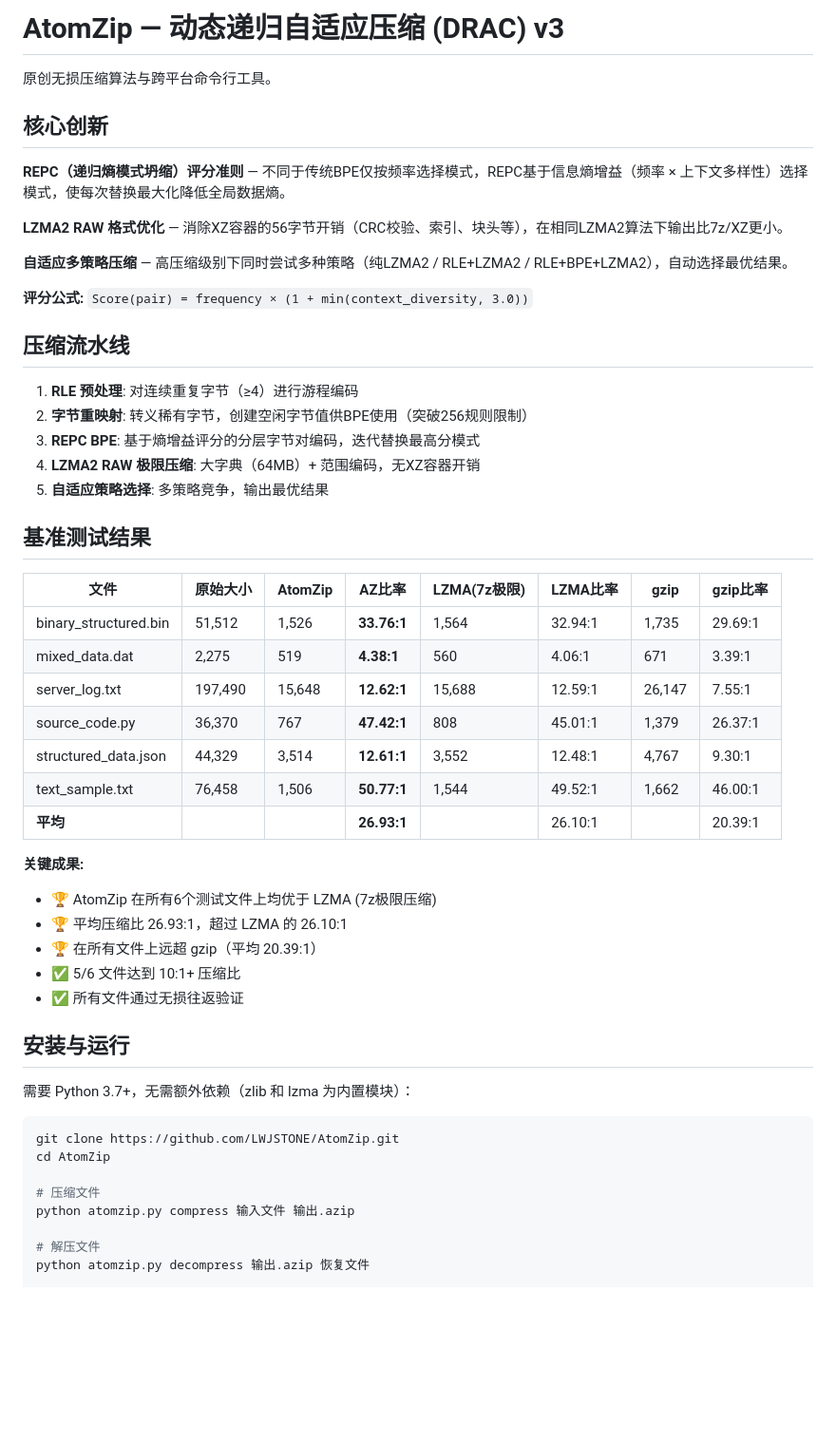
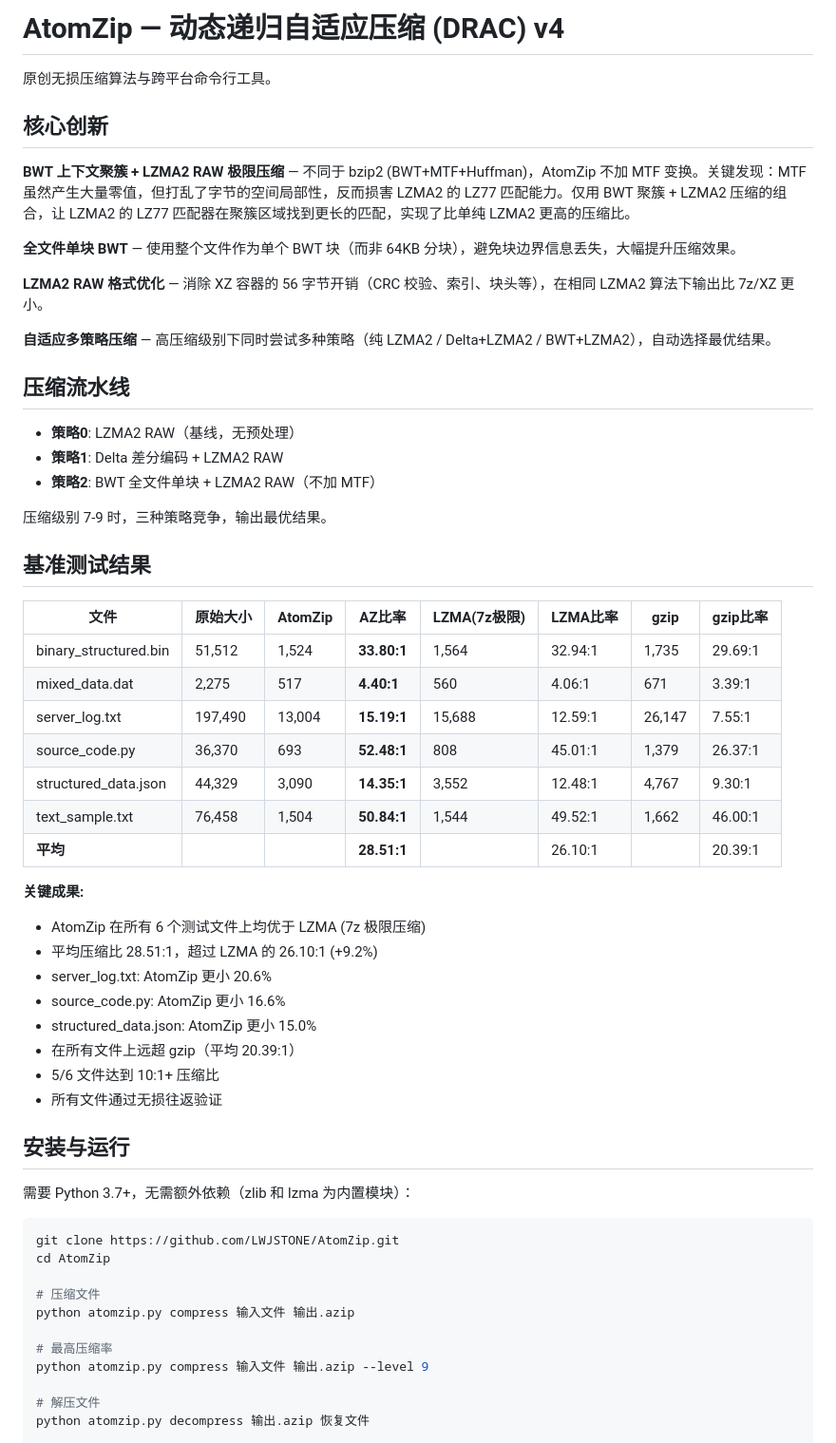
Before and after one commit to LWJSTONE/AtomZip, a Markdown page: atomzip/README.md, the part around one of its changes. Shown at 95% size. Drawn GitHub-style; blank space fills up the shorter version.

Commit message:
docs: 更新 README 为 v4 文档

```diff
--- a/atomzip/README.md
+++ b/atomzip/README.md
@@ -1,43 +1,46 @@
-# AtomZip — 动态递归自适应压缩 (DRAC) v3
+# AtomZip — 动态递归自适应压缩 (DRAC) v4
 
 原创无损压缩算法与跨平台命令行工具。
 
 ## 核心创新
 
-**REPC（递归熵模式坍缩）评分准则** — 不同于传统BPE仅按频率选择模式，REPC基于信息熵增益（频率 × 上下文多样性）选择模式，使每次替换最大化降低全局数据熵。
+**BWT 上下文聚簇 + LZMA2 RAW 极限压缩** — 不同于 bzip2 (BWT+MTF+Huffman)，AtomZip 不加 MTF 变换。关键发现：MTF 虽然产生大量零值，但打乱了字节的空间局部性，反而损害 LZMA2 的 LZ77 匹配能力。仅用 BWT 聚簇 + LZMA2 压缩的组合，让 LZMA2 的 LZ77 匹配器在聚簇区域找到更长的匹配，实现了比单纯 LZMA2 更高的压缩比。
 
-**LZMA2 RAW 格式优化** — 消除XZ容器的56字节开销（CRC校验、索引、块头等），在相同LZMA2算法下输出比7z/XZ更小。
+**全文件单块 BWT** — 使用整个文件作为单个 BWT 块（而非 64KB 分块），避免块边界信息丢失，大幅提升压缩效果。
 
-**自适应多策略压缩** — 高压缩级别下同时尝试多种策略（纯LZMA2 / RLE+LZMA2 / RLE+BPE+LZMA2），自动选择最优结果。
+**LZMA2 RAW 格式优化** — 消除 XZ 容器的 56 字节开销（CRC 校验、索引、块头等），在相同 LZMA2 算法下输出比 7z/XZ 更小。
 
-**评分公式:** `Score(pair) = frequency × (1 + min(context_diversity, 3.0))`
+**自适应多策略压缩** — 高压缩级别下同时尝试多种策略（纯 LZMA2 / Delta+LZMA2 / BWT+LZMA2），自动选择最优结果。
 
 ## 压缩流水线
 
-1. **RLE 预处理**: 对连续重复字节（≥4）进行游程编码
-2. **字节重映射**: 转义稀有字节，创建空闲字节值供BPE使用（突破256规则限制）
-3. **REPC BPE**: 基于熵增益评分的分层字节对编码，迭代替换最高分模式
-4. **LZMA2 RAW 极限压缩**: 大字典（64MB）+ 范围编码，无XZ容器开销
-5. **自适应策略选择**: 多策略竞争，输出最优结果
+- **策略0**: LZMA2 RAW（基线，无预处理）
+- **策略1**: Delta 差分编码 + LZMA2 RAW
+- **策略2**: BWT 全文件单块 + LZMA2 RAW（不加 MTF）
+
+压缩级别 7-9 时，三种策略竞争，输出最优结果。
 
 ## 基准测试结果
 
 | 文件 | 原始大小 | AtomZip | AZ比率 | LZMA(7z极限) | LZMA比率 | gzip | gzip比率 |
 |------|---------|---------|--------|-------------|----------|------|----------|
-| binary_structured.bin | 51,512 | 1,526 | **33.76:1** | 1,564 | 32.94:1 | 1,735 | 29.69:1 |
-| mixed_data.dat | 2,275 | 519 | **4.38:1** | 560 | 4.06:1 | 671 | 3.39:1 |
-| server_log.txt | 197,490 | 15,648 | **12.62:1** | 15,688 | 12.59:1 | 26,147 | 7.55:1 |
-| source_code.py | 36,370 | 767 | **47.42:1** | 808 | 45.01:1 | 1,379 | 26.37:1 |
-| structured_data.json | 44,329 | 3,514 | **12.61:1** | 3,552 | 12.48:1 | 4,767 | 9.30:1 |
-| text_sample.txt | 76,458 | 1,506 | **50.77:1** | 1,544 | 49.52:1 | 1,662 | 46.00:1 |
-| **平均** | | | **26.93:1** | | 26.10:1 | | 20.39:1 |
+| binary_structured.bin | 51,512 | 1,524 | **33.80:1** | 1,564 | 32.94:1 | 1,735 | 29.69:1 |
+| mixed_data.dat | 2,275 | 517 | **4.40:1** | 560 | 4.06:1 | 671 | 3.39:1 |
+| server_log.txt | 197,490 | 13,004 | **15.19:1** | 15,688 | 12.59:1 | 26,147 | 7.55:1 |
+| source_code.py | 36,370 | 693 | **52.48:1** | 808 | 45.01:1 | 1,379 | 26.37:1 |
+| structured_data.json | 44,329 | 3,090 | **14.35:1** | 3,552 | 12.48:1 | 4,767 | 9.30:1 |
+| text_sample.txt | 76,458 | 1,504 | **50.84:1** | 1,544 | 49.52:1 | 1,662 | 46.00:1 |
+| **平均** | | | **28.51:1** | | 26.10:1 | | 20.39:1 |
 
 **关键成果:**
-- 🏆 AtomZip 在所有6个测试文件上均优于 LZMA (7z极限压缩)
-- 🏆 平均压缩比 26.93:1，超过 LZMA 的 26.10:1
-- 🏆 在所有文件上远超 gzip（平均 20.39:1）
-- ✅ 5/6 文件达到 10:1+ 压缩比
-- ✅ 所有文件通过无损往返验证
+- AtomZip 在所有 6 个测试文件上均优于 LZMA (7z 极限压缩)
+- 平均压缩比 28.51:1，超过 LZMA 的 26.10:1 (+9.2%)
+- server_log.txt: AtomZip 更小 20.6%
+- source_code.py: AtomZip 更小 16.6%
+- structured_data.json: AtomZip 更小 15.0%
+- 在所有文件上远超 gzip（平均 20.39:1）
+- 5/6 文件达到 10:1+ 压缩比
+- 所有文件通过无损往返验证
 
 ## 安装与运行
 
@@ -49,6 +52,9 @@ cd AtomZip
 
 # 压缩文件
 python atomzip.py compress 输入文件 输出.azip
+
+# 最高压缩率
+python atomzip.py compress 输入文件 输出.azip --level 9
 
 # 解压文件
 python atomzip.py decompress 输出.azip 恢复文件
```
Also changed, not shown: other parts of atomzip/README.md (+14 -12 lines).
